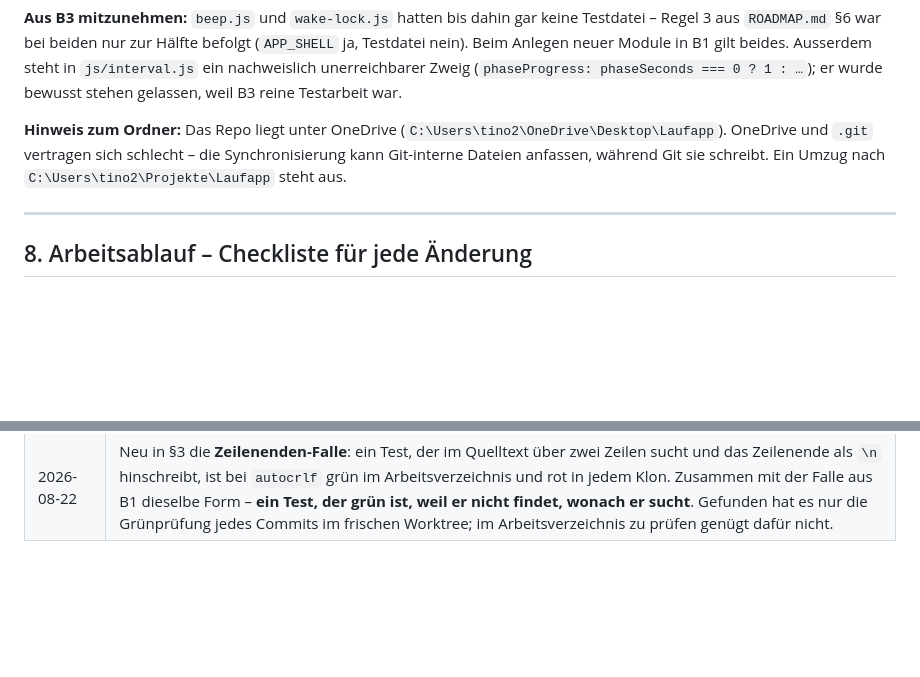
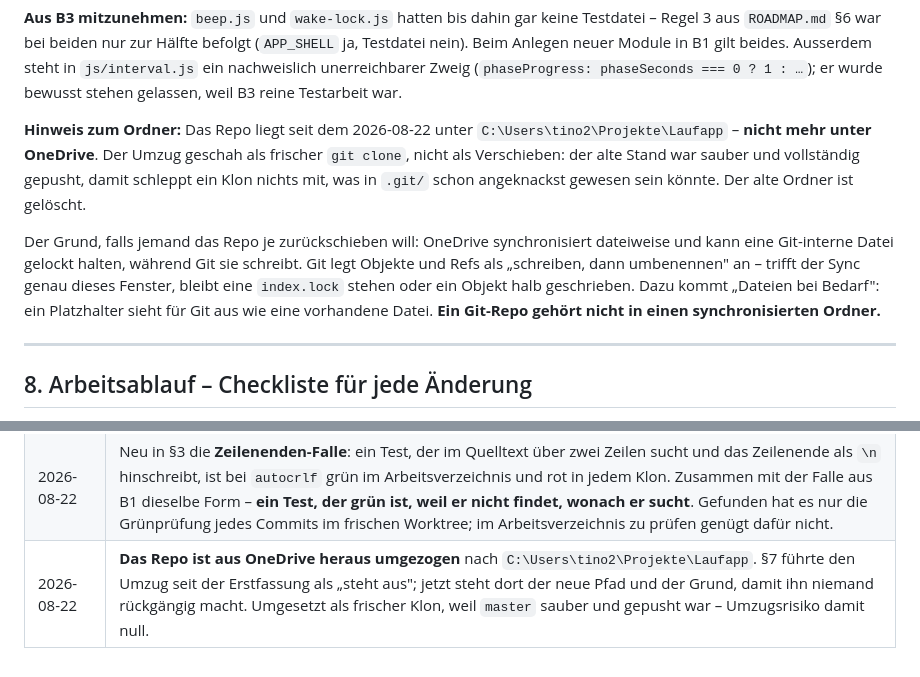
Before and after one commit to DerTimsIstDa/Laufapp, a Markdown page: KONTEXT.md, 2 parts joined by grey strips. Drawn GitHub-style; blank space fills up the shorter version.

Commit message:
Repo aus OneDrive heraus umgezogen

```diff
--- a/KONTEXT.md
+++ b/KONTEXT.md
@@ -633,10 +633,19 @@ Ausserdem steht in `js/interval.js` ein nachweislich unerreichbarer Zweig
 (`phaseProgress: phaseSeconds === 0 ? 1 : …`); er wurde bewusst stehen
 gelassen, weil B3 reine Testarbeit war.
 
-**Hinweis zum Ordner:** Das Repo liegt unter OneDrive
-(`C:\Users\tino2\OneDrive\Desktop\Laufapp`). OneDrive und `.git` vertragen sich
-schlecht – die Synchronisierung kann Git-interne Dateien anfassen, während Git
-sie schreibt. Ein Umzug nach `C:\Users\tino2\Projekte\Laufapp` steht aus.
+**Hinweis zum Ordner:** Das Repo liegt seit dem 2026-08-22 unter
+`C:\Users\tino2\Projekte\Laufapp` – **nicht mehr unter OneDrive**. Der Umzug
+geschah als frischer `git clone`, nicht als Verschieben: der alte Stand war
+sauber und vollständig gepusht, damit schleppt ein Klon nichts mit, was in
+`.git/` schon angeknackst gewesen sein könnte. Der alte Ordner ist gelöscht.
+
+Der Grund, falls jemand das Repo je zurückschieben will: OneDrive
+synchronisiert dateiweise und kann eine Git-interne Datei gelockt halten,
+während Git sie schreibt. Git legt Objekte und Refs als „schreiben, dann
+umbenennen" an – trifft der Sync genau dieses Fenster, bleibt eine
+`index.lock` stehen oder ein Objekt halb geschrieben. Dazu kommt „Dateien bei
+Bedarf": ein Platzhalter sieht für Git aus wie eine vorhandene Datei.
+**Ein Git-Repo gehört nicht in einen synchronisierten Ordner.**
 
 ---
 
@@ -751,3 +760,4 @@ Bugfix in einer Render-Funktion braucht keinen Eintrag.
 | 2026-08-22 | **§7 sagte seit dem 2026-08-21 „Nächster Punkt: C3"** – C3 wurde am selben Tag erledigt, sechs Punkte folgten danach. Die Zeile ist die einzige in §7, die keine Zahl ist, und wurde deshalb von keiner Nachzähl-Runde erwischt. Jetzt steht der echte Stand da und ein Hinweis, sie mitzuziehen. |
 | 2026-08-22 | **Block D (D1–D8)** eingearbeitet: §3 um `isCurrent` und die Hinweis-Vorrangregel, §4 um `createIcon()`, `splitUnit()`, `INSTALL_HINT_VIEW` und die erweiterte `shouldShowInstallHint`-Signatur, §6 um die `--sunken`-Kontrastfalle und die Rechenregeln des `.stat-grid`, §7 um acht Commit-Zeilen. §5 blieb unberührt – Block D hat kein persistiertes Feld angefasst. 981 → **1039 Tests**, `sw` v56 → **v64**. |
 | 2026-08-22 | Neu in §3 die **Zeilenenden-Falle**: ein Test, der im Quelltext über zwei Zeilen sucht und das Zeilenende als `\n` hinschreibt, ist bei `autocrlf` grün im Arbeitsverzeichnis und rot in jedem Klon. Zusammen mit der Falle aus B1 dieselbe Form – **ein Test, der grün ist, weil er nicht findet, wonach er sucht**. Gefunden hat es nur die Grünprüfung jedes Commits im frischen Worktree; im Arbeitsverzeichnis zu prüfen genügt dafür nicht. |
+| 2026-08-22 | **Das Repo ist aus OneDrive heraus umgezogen** nach `C:\Users\tino2\Projekte\Laufapp`. §7 führte den Umzug seit der Erstfassung als „steht aus"; jetzt steht dort der neue Pfad und der Grund, damit ihn niemand rückgängig macht. Umgesetzt als frischer Klon, weil `master` sauber und gepusht war – Umzugsrisiko damit null. |
```
